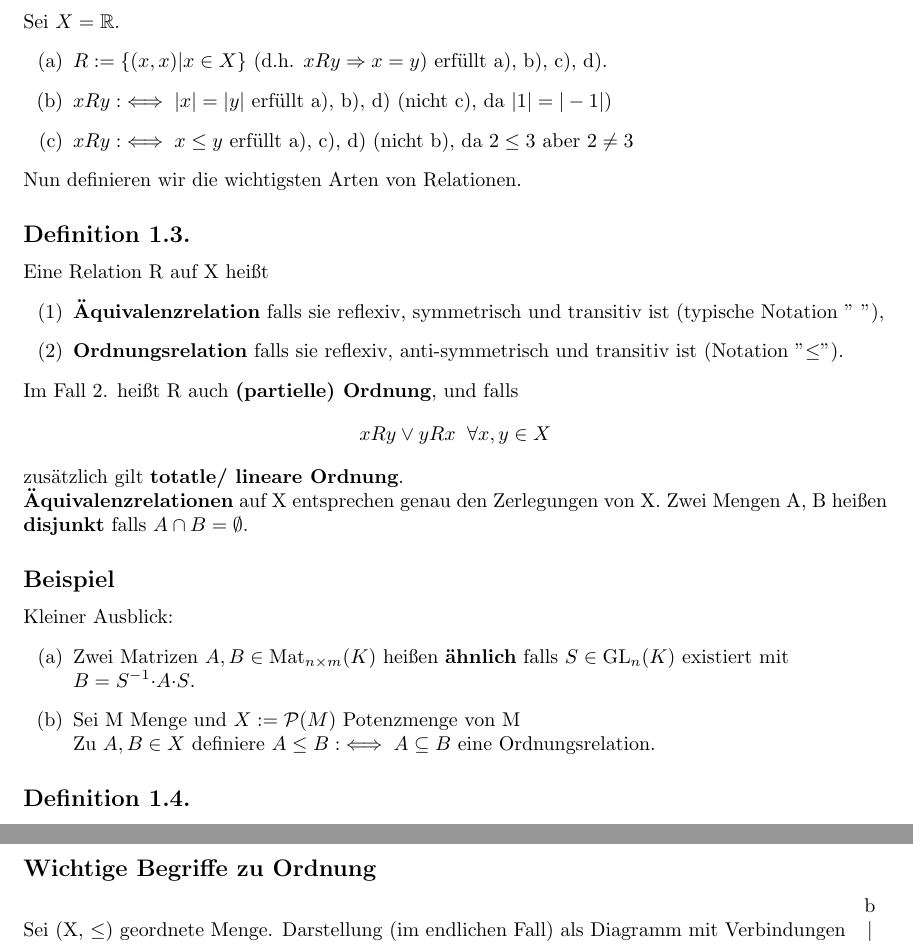
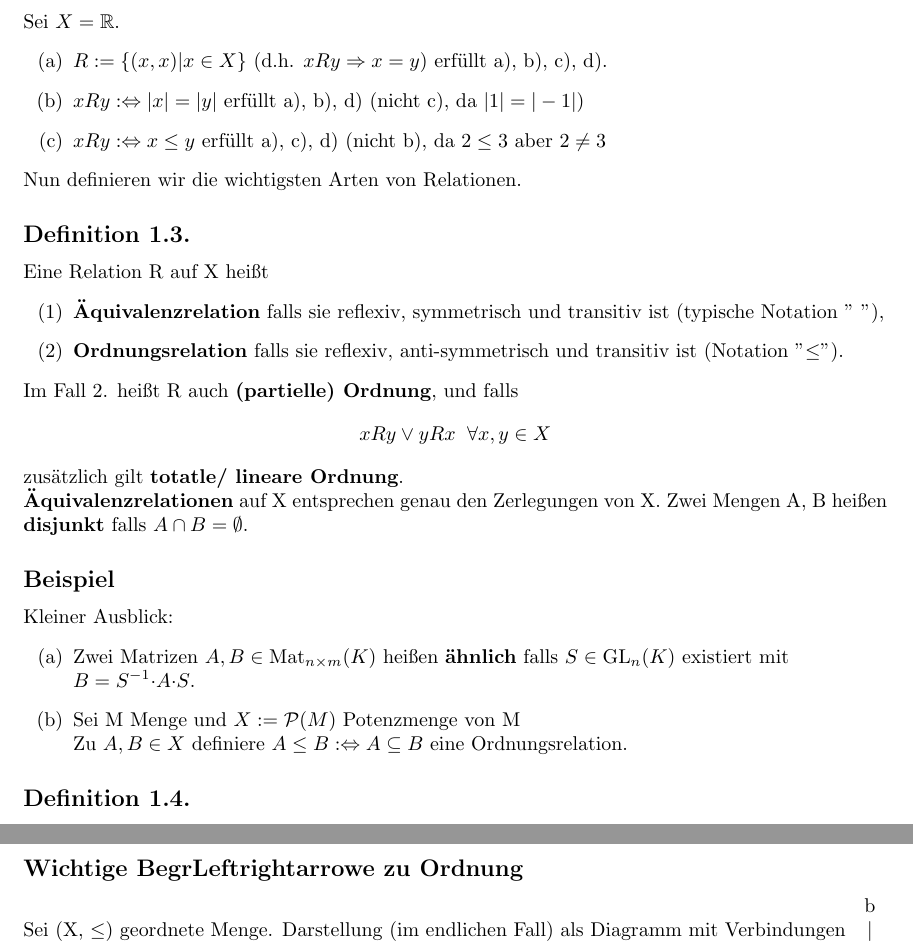
Before and after one commit to derJunker/LineareAlgebra2Skript, a LaTeX document (LinAlgIISkript.tex): two parts of pages 2 and 4 of 7, joined at a grey line, cut so that both start at the same text. Compiled offline with pdfLaTeX.

Commit message:
iff durch Leftrightarrow ersetzt

```diff
--- a/LinAlgIISkript.tex
+++ b/LinAlgIISkript.tex
@@ -73,8 +73,8 @@ Sei X eine Menge. Eine Relation $R \subseteq X{\times}X$ ist
 Sei $X = \mathbb R$.
 \begin{enumerate}[label=(\alph*)]
 \item $ R:=\{(x,x) | x\in X\}$ (d.h. $xRy \Rightarrow x=y$) erfüllt a), b), c), d).
-\item $ xRy :\iff |x|=|y|$ erfüllt a), b), d) (nicht c), da $|1|=|-1|$)
-\item $ xRy :\iff x\leq y$ erfüllt a), c), d) (nicht b), da $2\leq 3$ aber $2 \neq 3$
+\item $ xRy :\Leftrightarrow |x|=|y|$ erfüllt a), b), d) (nicht c), da $|1|=|-1|$)
+\item $ xRy :\Leftrightarrow x\leq y$ erfüllt a), c), d) (nicht b), da $2\leq 3$ aber $2 \neq 3$
 \end{enumerate}
 Nun definieren wir die wichtigsten Arten von Relationen.
 
@@ -95,7 +95,7 @@ Kleiner Ausblick:
 \begin{enumerate}[label=(\alph*)]
 \item Zwei Matrizen $A,B \in \tn{Mat}_{n{\times}m}(K)$ heißen \textbf{ähnlich} falls $S \in \tn{GL}_n(K)$ existiert mit \\$B=S^{-1}{\cdot}A{\cdot}S$.
 \item Sei M Menge und $X:=\mathcal P(M)$ Potenzmenge von M\\
- Zu $A,B \in X$ definiere $A\leq B :\iff A\subseteq B$ eine Ordnungsrelation.
+ Zu $A,B \in X$ definiere $A\leq B :\Leftrightarrow A\subseteq B$ eine Ordnungsrelation.
 \end{enumerate}
 
 %------------------------------------Vorlesung 2------------------------------------
@@ -187,7 +187,7 @@ Jede Äquivalenzrelation $\sim$ auf X definiert eine (surjektive) Abbildung\\
 $\pi: X \longrightarrow X/\sim, x \longmapsto [x]$.\\
 Umgekehrt definiert jede Abbildung $f: X \longrightarrow Y$ eine Äquivalenzrelation auf X durch\\ $x \sim x' :\Leftrightarrow f(x) = f(x')$.
 
-\subsection*{Wichtige Begriffe zu Ordnung}
+\subsection*{Wichtige BegrLeftrightarrowe zu Ordnung}
 Sei (X, $\leq$) geordnete Menge. Darstellung (im endlichen Fall) als Diagramm mit Verbindungen \begin{tabular}{c}
 b \cr $\mid$ \cr a
 \end{tabular} falls $a < b$ und es existiert kein $c$ mit $a < c < b$ "Nachbarschaftsrelation".
```
Also changed, not shown: LinAlgIISkript.tex (4 more changed lines).
